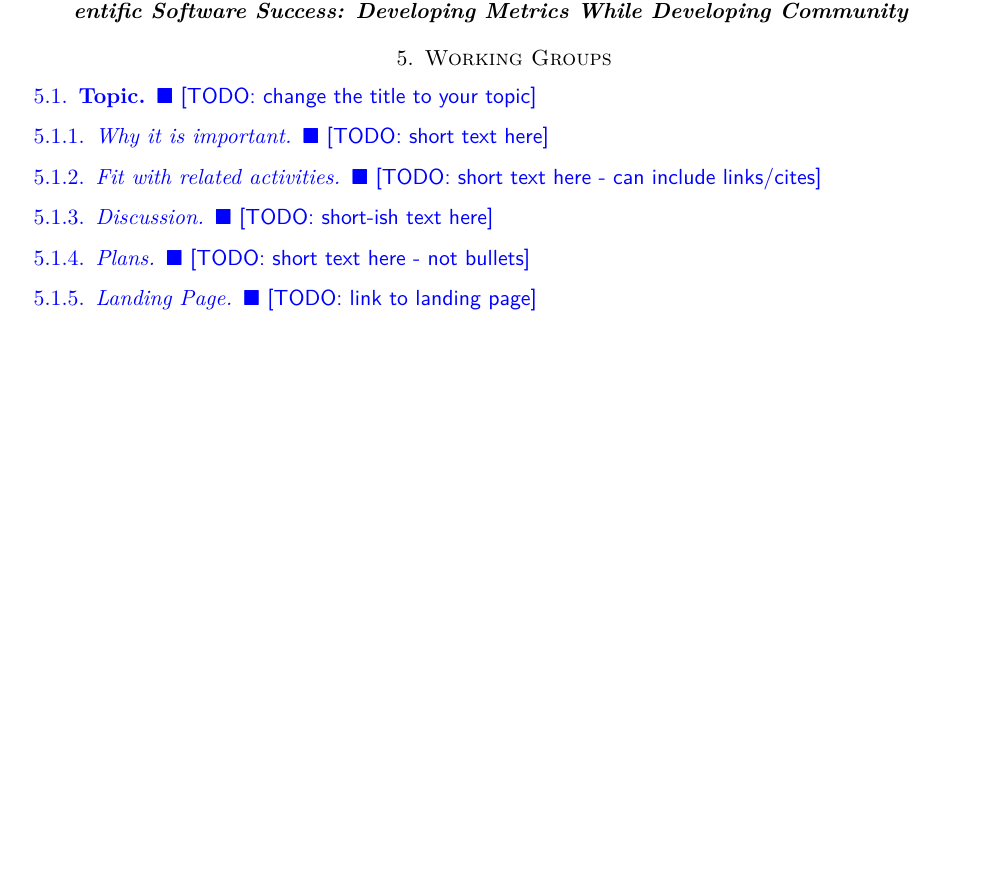
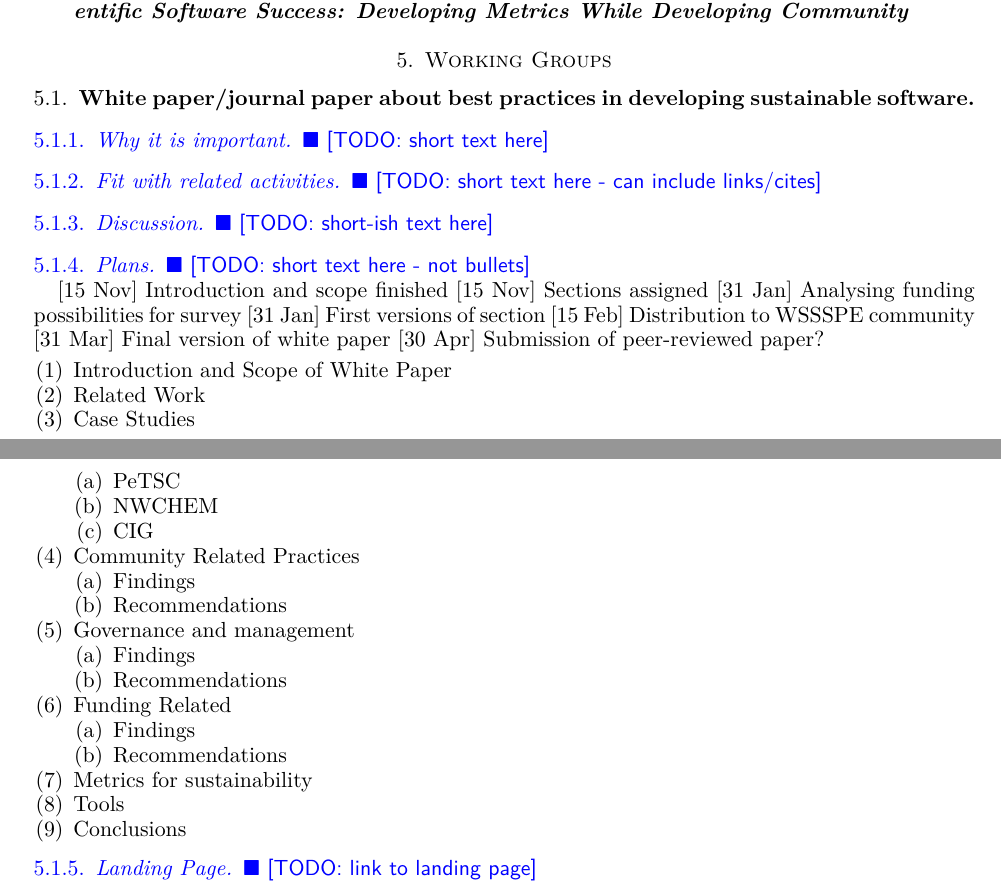
Before and after one commit to WSSSPE/meetings, a LaTeX paper (WSSSPE3/report/WSSSPE3_review.tex, which reads WSSSPE3/report/wg_main_best_practices.tex): part of page 5 of 18 before the commit and two parts of pages 5 and 6 of 19 after it, the two joined at a grey line, cut so that both start at the same text, the shorter picture padded with empty space. Compiled offline with pdfLaTeX.

Commit message:
Update wg_main_best_practices.tex
Former-commit-id: 59c4bd97deb484fa921a326b4647f8d2f44b44ec

```diff
--- a/WSSSPE3/report/wg_main_best_practices.tex
+++ b/WSSSPE3/report/wg_main_best_practices.tex
@@ -1,7 +1,8 @@
-\subsection{Topic} \todo{change the title to your topic}
+\subsection{White paper/journal paper about best practices in developing sustainable software}
 
 \subsubsection{Why it is important}
 \todo{short text here}
+
 
 \subsubsection{Fit with related activities}
 \todo{short text here - can include links/cites}
@@ -12,5 +13,43 @@
 \subsubsection{Plans}
 \todo{short text here - not bullets}
 
+[15 Nov] Introduction and scope finished
+[15 Nov] Sections assigned
+[31 Jan] Analysing funding possibilities for survey
+[31 Jan] First versions of section
+[15 Feb] Distribution to WSSSPE community
+[31 Mar] Final version of white paper
+[30 Apr] Submission of peer-reviewed paper?
+
+
+\begin{enumerate}
+\item Introduction and Scope of White Paper
+\item Related Work
+\item Case Studies
+\begin{enumerate}
+\item PeTSC
+\item NWCHEM
+\item CIG
+\end{enumerate}
+\item Community Related Practices
+\begin{enumerate}
+\item Findings
+\item Recommendations
+\end{enumerate}
+\item Governance and management
+\begin{enumerate}
+\item Findings
+\item Recommendations
+\end{enumerate}
+\item Funding Related
+\begin{enumerate}
+\item Findings
+\item Recommendations
+\end{enumerate}
+\item Metrics for sustainability
+\item Tools
+\item Conclusions
+\end{enumerate}
+
 \subsubsection{Landing Page}
 \todo{link to landing page}
```
